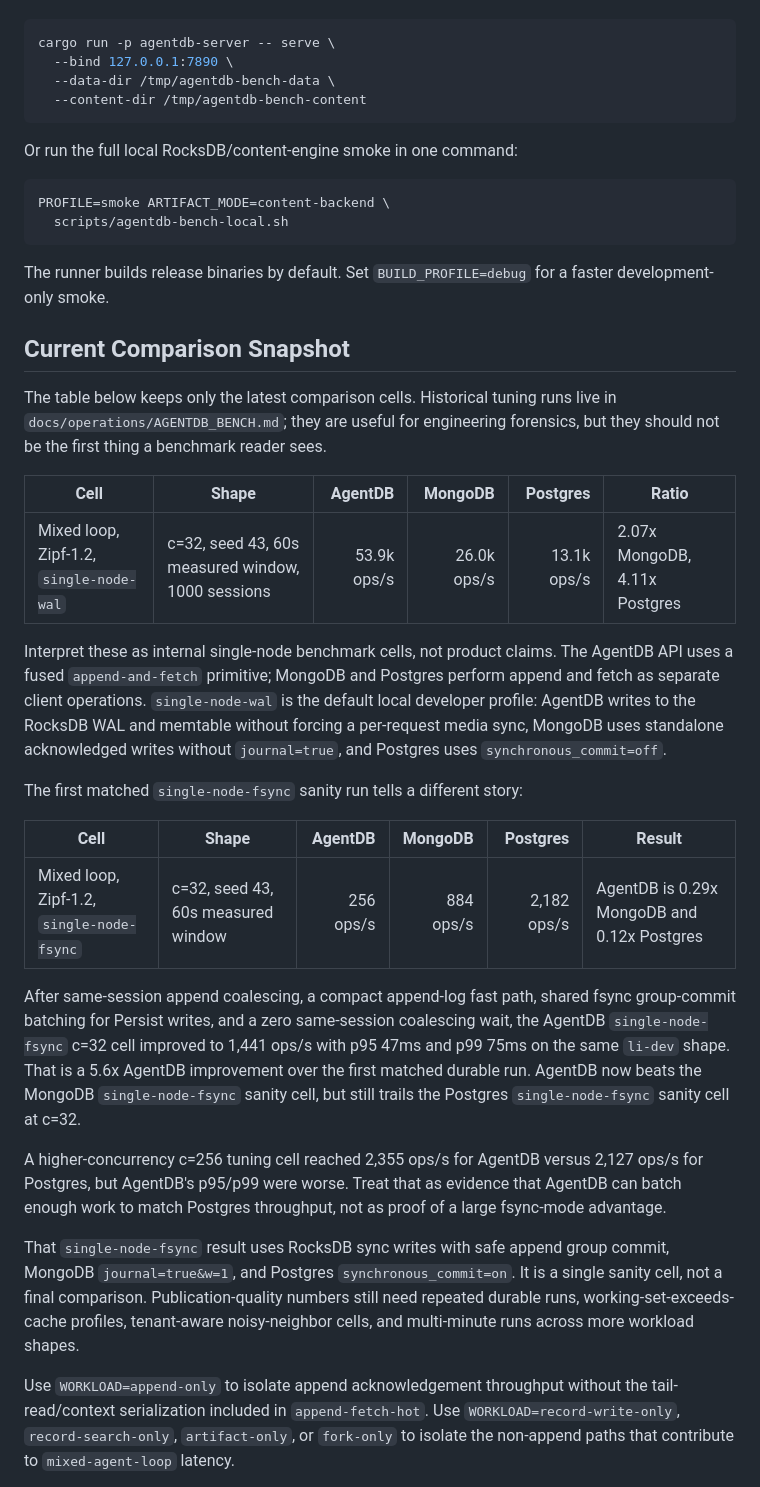
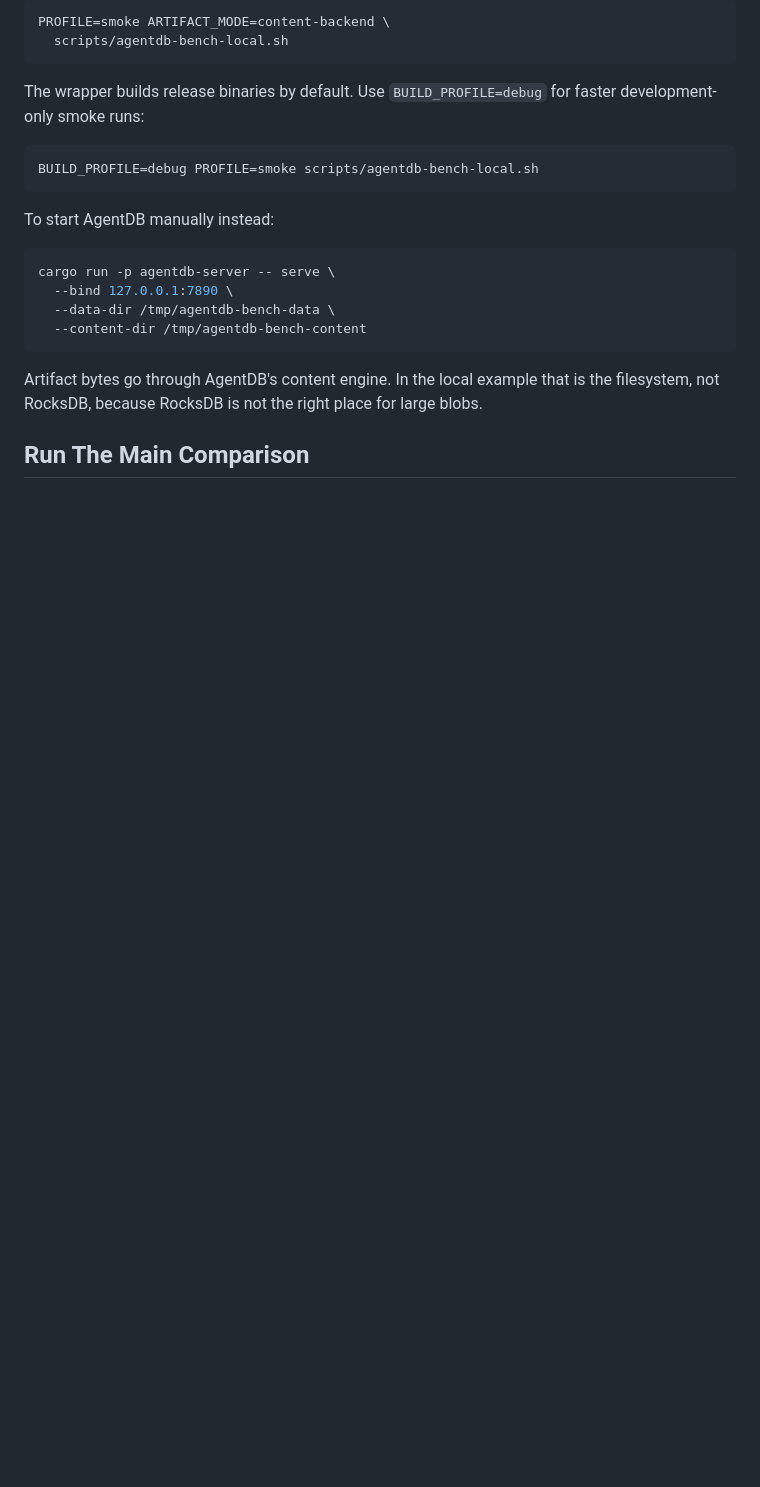
Before and after one commit to shenli/agentdb, a Markdown page: tools/agentdb-bench/README.md, the part around one of its changes. GitHub-like rendering; blank space fills up the shorter version.

````diff
--- a/tools/agentdb-bench/README.md
+++ b/tools/agentdb-bench/README.md
@@ -19,3 +69,16 @@ Start a local persistent AgentDB server:
+```bash
+PROFILE=smoke ARTIFACT_MODE=content-backend \
+  scripts/agentdb-bench-local.sh
+```
+
+The wrapper builds release binaries by default. Use `BUILD_PROFILE=debug` for
+faster development-only smoke runs:
+
+```bash
+BUILD_PROFILE=debug PROFILE=smoke scripts/agentdb-bench-local.sh
+```
+
+To start AgentDB manually instead:
 
 ```bash
 cargo run -p agentdb-server -- serve \
@@ -24,63 +87,9 @@ cargo run -p agentdb-server -- serve \
   --content-dir /tmp/agentdb-bench-content
 ```
 
-Or run the full local RocksDB/content-engine smoke in one command:
+Artifact bytes go through AgentDB's content engine. In the local example that
+is the filesystem, not RocksDB, because RocksDB is not the right place for large
+blobs.
 
-```bash
-PROFILE=smoke ARTIFACT_MODE=content-backend \
-  scripts/agentdb-bench-local.sh
-```
+## Run The Main Comparison
 
-The runner builds release binaries by default. Set `BUILD_PROFILE=debug` for a
-faster development-only smoke.
-
-## Current Comparison Snapshot
-
-The table below keeps only the latest comparison cells. Historical tuning runs
-live in `docs/operations/AGENTDB_BENCH.md`; they are useful for engineering
-forensics, but they should not be the first thing a benchmark reader sees.
-
-| Cell | Shape | AgentDB | MongoDB | Postgres | Ratio |
-|---|---|---:|---:|---:|---|
-| Mixed loop, Zipf-1.2, `single-node-wal` | c=32, seed 43, 60s measured window, 1000 sessions | 53.9k ops/s | 26.0k ops/s | 13.1k ops/s | 2.07x MongoDB, 4.11x Postgres |
-
-Interpret these as internal single-node benchmark cells, not product claims.
-The AgentDB API uses a fused `append-and-fetch` primitive; MongoDB and Postgres
-perform append and fetch as separate client operations. `single-node-wal` is
-the default local developer profile: AgentDB writes to the RocksDB WAL and
-memtable without forcing a per-request media sync, MongoDB uses standalone
-acknowledged writes without `journal=true`, and Postgres uses
-`synchronous_commit=off`.
-
-The first matched `single-node-fsync` sanity run tells a different story:
-
-| Cell | Shape | AgentDB | MongoDB | Postgres | Result |
-|---|---|---:|---:|---:|---|
-| Mixed loop, Zipf-1.2, `single-node-fsync` | c=32, seed 43, 60s measured window | 256 ops/s | 884 ops/s | 2,182 ops/s | AgentDB is 0.29x MongoDB and 0.12x Postgres |
-
-After same-session append coalescing, a compact append-log fast path, shared
-fsync group-commit batching for Persist writes, and a zero same-session
-coalescing wait, the AgentDB `single-node-fsync` c=32 cell improved to 1,441
-ops/s with p95 47ms and p99 75ms on the same `li-dev` shape. That is a 5.6x
-AgentDB improvement over the first matched durable run. AgentDB now beats the
-MongoDB `single-node-fsync` sanity cell, but still trails the Postgres
-`single-node-fsync` sanity cell at c=32.
-
-A higher-concurrency c=256 tuning cell reached 2,355 ops/s for AgentDB versus
-2,127 ops/s for Postgres, but AgentDB's p95/p99 were worse. Treat that as
-evidence that AgentDB can batch enough work to match Postgres throughput, not
-as proof of a large fsync-mode advantage.
-
-That `single-node-fsync` result uses RocksDB sync writes with safe append group
-commit, MongoDB `journal=true&w=1`, and Postgres `synchronous_commit=on`. It is
-a single sanity cell, not a final comparison. Publication-quality numbers still
-need repeated durable runs, working-set-exceeds-cache profiles,
-tenant-aware noisy-neighbor cells, and multi-minute runs across more workload
-shapes.
-
-Use `WORKLOAD=append-only` to isolate append acknowledgement throughput without
-the tail-read/context serialization included in `append-fetch-hot`.
-Use `WORKLOAD=record-write-only`, `record-search-only`, `artifact-only`, or
-`fork-only` to isolate the non-append paths that contribute to
-`mixed-agent-loop` latency.
-
````
Also changed, not shown: other parts of tools/agentdb-bench/README.md (+156 -93 lines).
